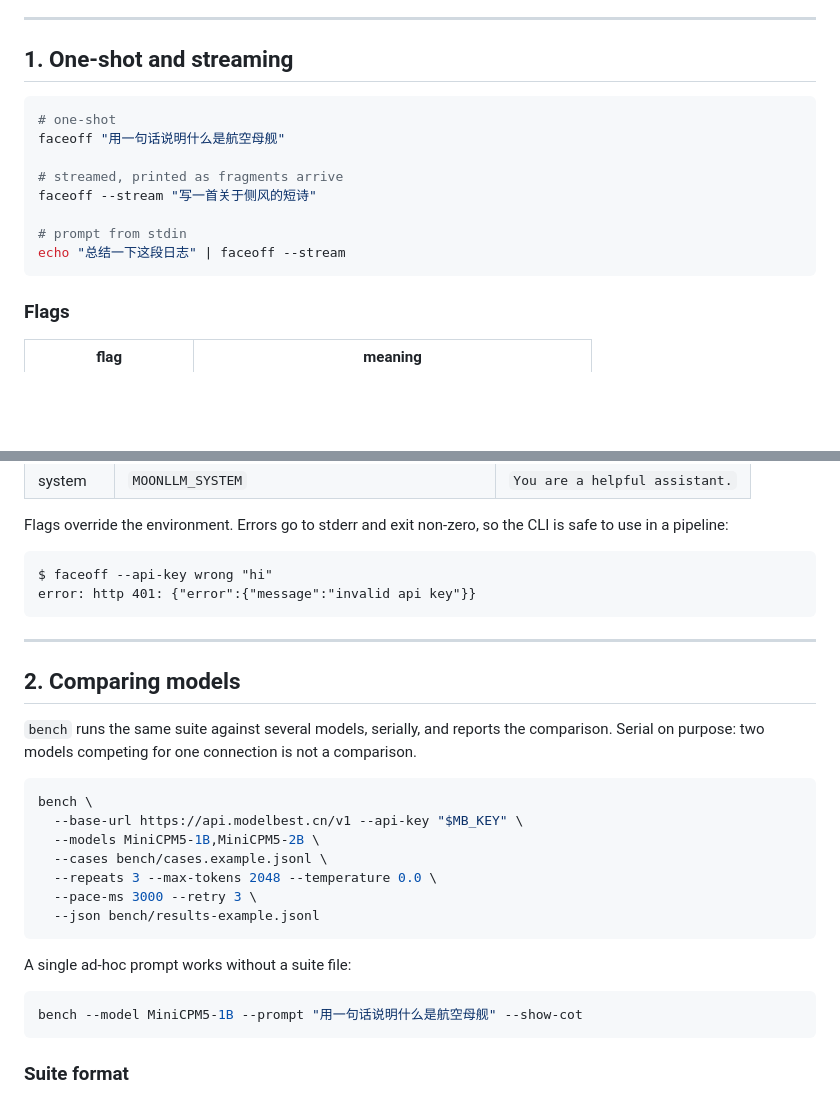
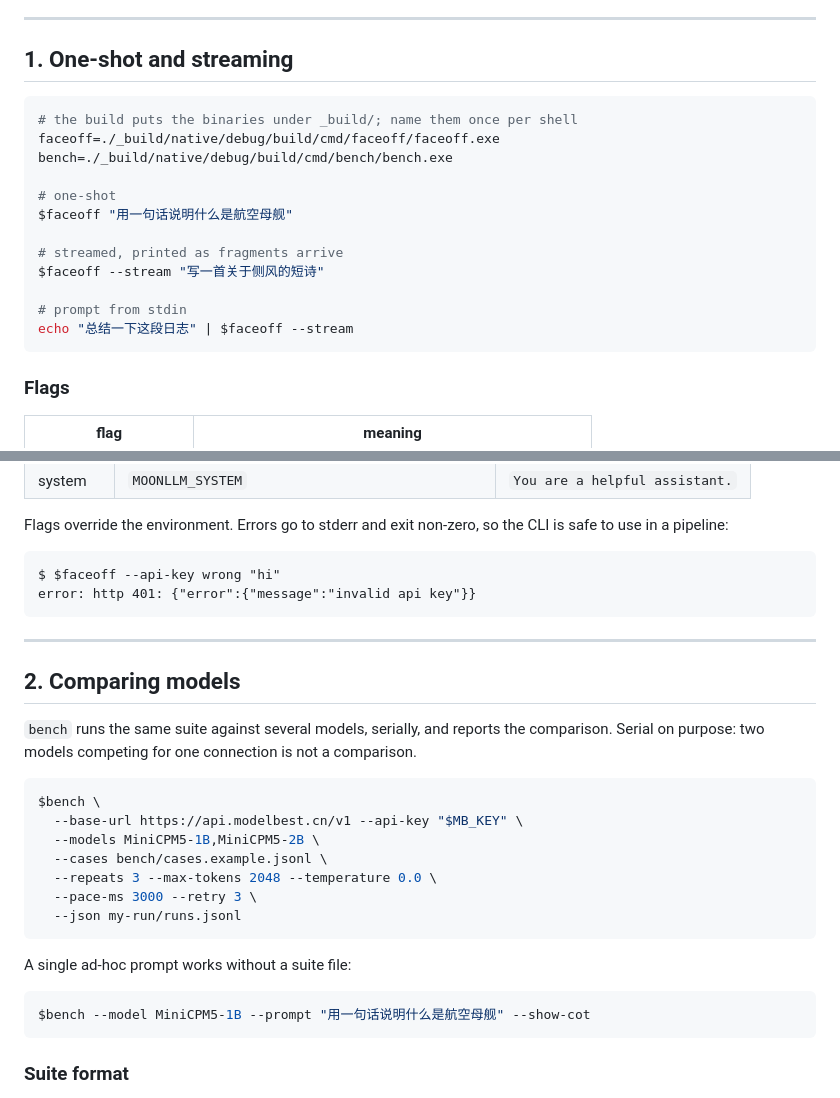
Before and after one commit to conglinyizhi/moonbit-llm-faceoff, a Markdown page: README.md, 2 parts joined by grey strips. Rendered like a GitHub page; blank space fills up the shorter version.

````diff
--- a/README.md
+++ b/README.md
@@ -163,14 +216,18 @@ under `web/` (which has its own `moon.mod`). Build the root for the CLIs, or
 ## 1. One-shot and streaming
 
 ```bash
+# the build puts the binaries under _build/; name them once per shell
+faceoff=./_build/native/debug/build/cmd/faceoff/faceoff.exe
+bench=./_build/native/debug/build/cmd/bench/bench.exe
+
 # one-shot
-faceoff "用一句话说明什么是航空母舰"
+$faceoff "用一句话说明什么是航空母舰"
 
 # streamed, printed as fragments arrive
-faceoff --stream "写一首关于侧风的短诗"
+$faceoff --stream "写一首关于侧风的短诗"
 
 # prompt from stdin
-echo "总结一下这段日志" | faceoff --stream
+echo "总结一下这段日志" | $faceoff --stream
 ```
 
 ### Flags
@@ -204,7 +261,7 @@ Flags override the environment. Errors go to stderr and exit non-zero, so the
 CLI is safe to use in a pipeline:
 
 ```
-$ faceoff --api-key wrong "hi"
+$ $faceoff --api-key wrong "hi"
 error: http 401: {"error":{"message":"invalid api key"}}
 ```
 
@@ -217,19 +274,19 @@ comparison. Serial on purpose: two models competing for one connection is not a
 comparison.
 
 ```bash
-bench \
+$bench \
   --base-url https://api.modelbest.cn/v1 --api-key "$MB_KEY" \
   --models MiniCPM5-1B,MiniCPM5-2B \
   --cases bench/cases.example.jsonl \
   --repeats 3 --max-tokens 2048 --temperature 0.0 \
   --pace-ms 3000 --retry 3 \
-  --json bench/results-example.jsonl
+  --json my-run/runs.jsonl
 ```
 
 A single ad-hoc prompt works without a suite file:
 
 ```bash
-bench --model MiniCPM5-1B --prompt "用一句话说明什么是航空母舰" --show-cot
+$bench --model MiniCPM5-1B --prompt "用一句话说明什么是航空母舰" --show-cot
 ```
 
 ### Suite format
````
Also changed, not shown: other parts of README.md (+54 -1 lines), README.zh.md (+62 -8 lines).
